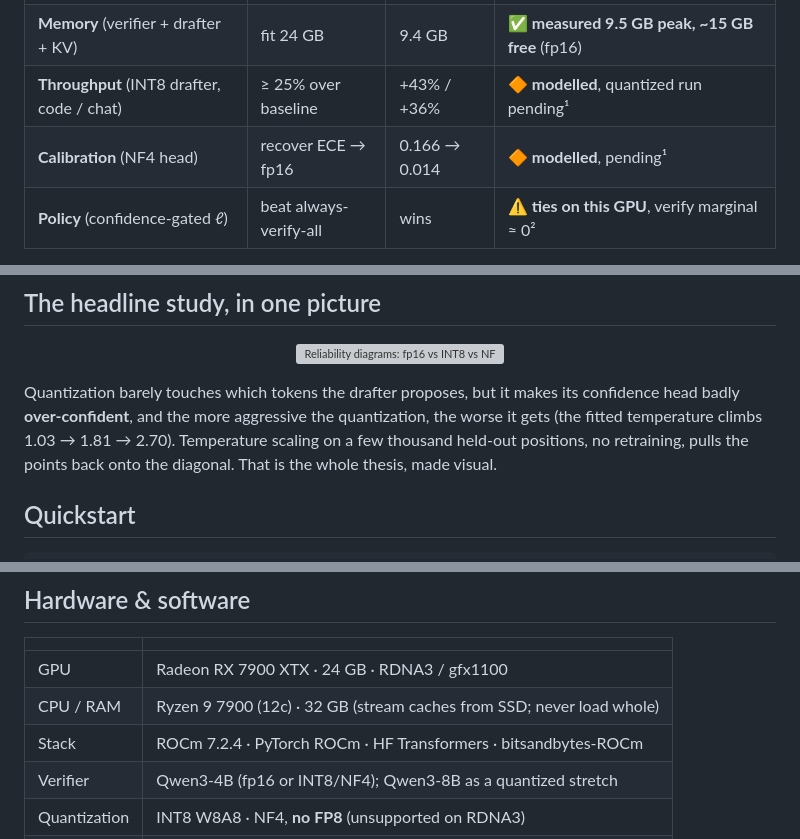
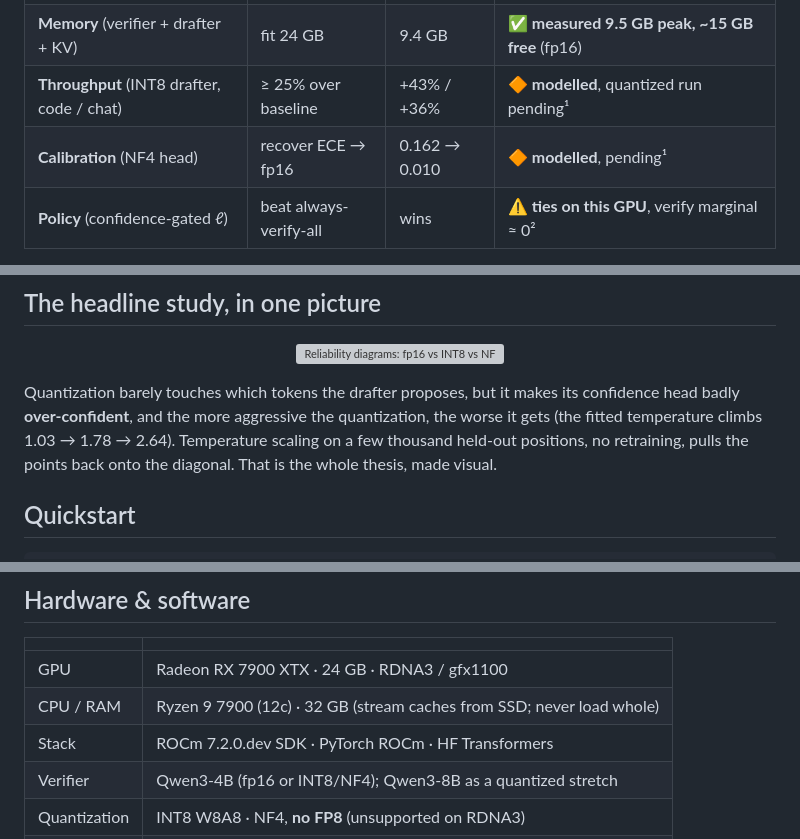
Before and after one commit to Parusann/edgespark, a Markdown page: README.md, 3 parts joined by grey strips. Rendered like a GitHub page; grey boxes are pictures that could not be loaded.

```diff
--- a/README.md
+++ b/README.md
@@ -45,7 +45,7 @@ the drafter has to be quantized to INT8/4-bit to fit, and:
 | **Output identical** (greedy) | token-for-token | exact | ✅ **validated on real Qwen3-4B** (`exact_ok=true`) |
 | **Memory** (verifier + drafter + KV) | fit 24 GB | 9.4 GB | ✅ **measured 9.5 GB peak, ~15 GB free** (fp16) |
 | **Throughput** (INT8 drafter, code / chat) | ≥ 25% over baseline | +43% / +36% | 🔶 **modelled**, quantized run pending¹ |
-| **Calibration** (NF4 head) | recover ECE → fp16 | 0.166 → 0.014 | 🔶 **modelled**, pending¹ |
+| **Calibration** (NF4 head) | recover ECE → fp16 | 0.162 → 0.010 | 🔶 **modelled**, pending¹ |
 | **Policy** (confidence-gated ℓ) | beat always-verify-all | wins | ⚠️ **ties on this GPU**, verify marginal ≈ 0² |
 
 > **Hardware validation (RX 7900 XTX · native-Windows ROCm · 2026-07-05).** The
@@ -78,8 +78,8 @@ the drafter has to be quantized to INT8/4-bit to fit, and:
 
 Quantization barely touches which tokens the drafter proposes, but it makes its
 confidence head badly **over-confident**, and the more aggressive the
-quantization, the worse it gets (the fitted temperature climbs 1.03 → 1.81 →
-2.70). Temperature scaling on a few thousand held-out positions, no retraining,
+quantization, the worse it gets (the fitted temperature climbs 1.03 → 1.78 →
+2.64). Temperature scaling on a few thousand held-out positions, no retraining,
 pulls the points back onto the diagonal. That is the whole thesis, made visual.
 
 ## Quickstart
@@ -187,7 +187,7 @@ edgespark/
 |---|---|
 | GPU | Radeon RX 7900 XTX · 24 GB · RDNA3 / gfx1100 |
 | CPU / RAM | Ryzen 9 7900 (12c) · 32 GB (stream caches from SSD; never load whole) |
-| Stack | ROCm 7.2.4 · PyTorch ROCm · HF Transformers · bitsandbytes-ROCm |
+| Stack | ROCm 7.2.0.dev SDK · PyTorch ROCm · HF Transformers |
 | Verifier | Qwen3-4B (fp16 or INT8/NF4); Qwen3-8B as a quantized stretch |
 | Quantization | INT8 W8A8 · NF4, **no FP8** (unsupported on RDNA3) |
 | Attention | PyTorch SDPA by default; flash-attention (navi fork) optional |
```
Also changed, not shown: docs/RESULTS.md (+4 -4 lines).
